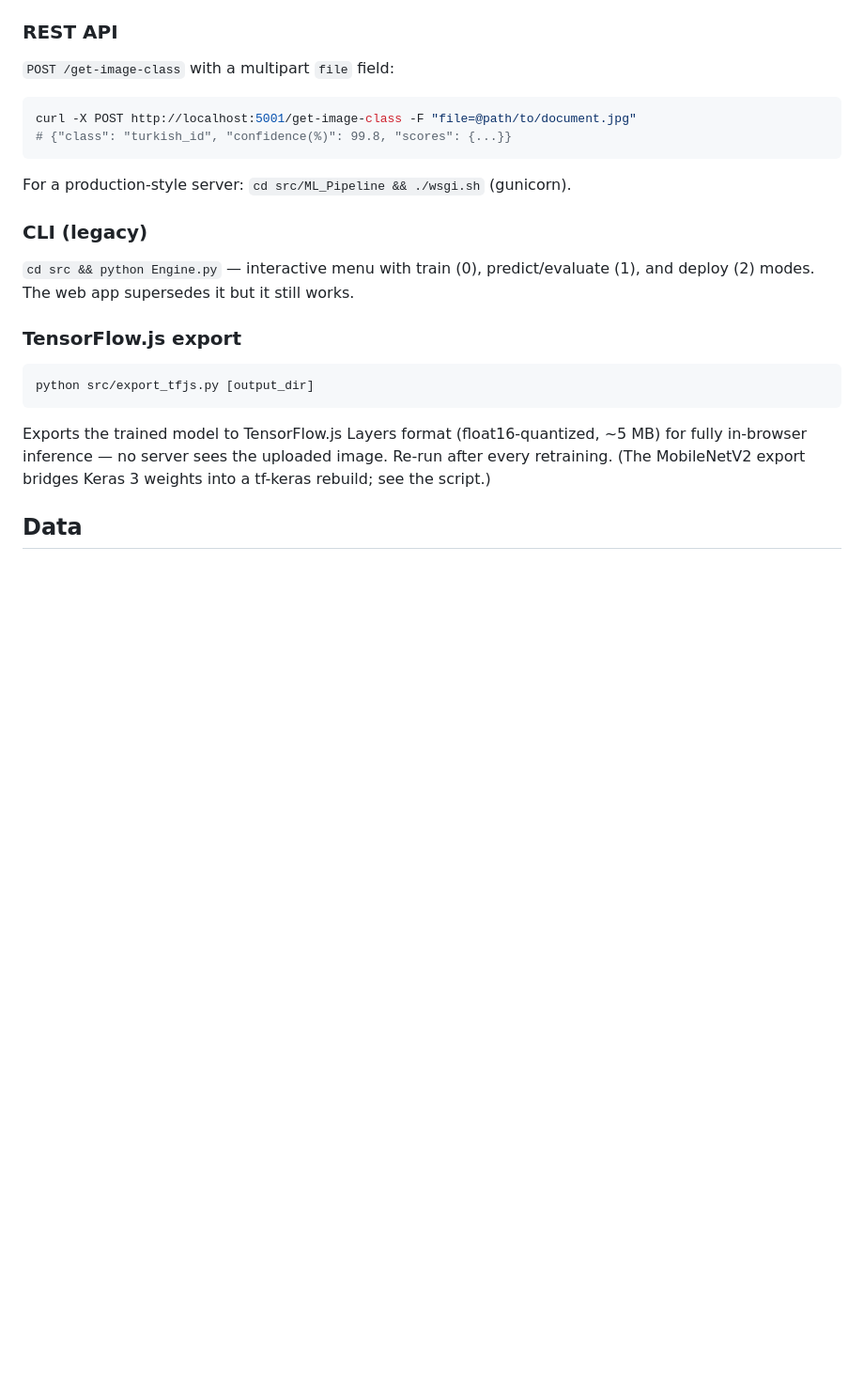
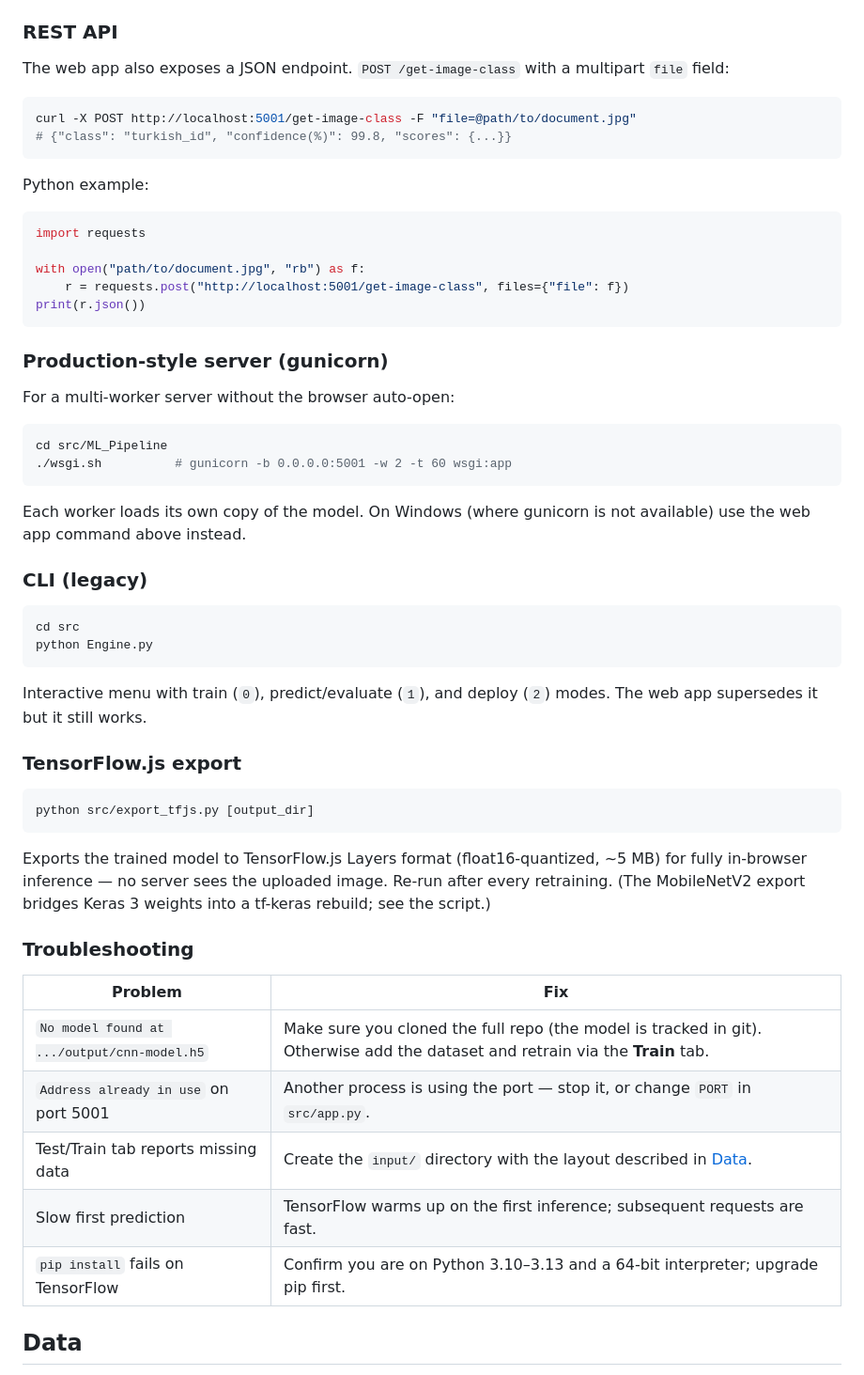
Before and after one commit to enescaglarr/Document-Type-Classifier, a Markdown page: README.md, the part around one of its changes. Shown at 94% size. Drawn GitHub-style; blank space fills up the shorter version.

````diff
--- a/README.md
+++ b/README.md
@@ -52,19 +118,45 @@ Starts a local server at http://localhost:5001 (opens your browser automatically
 
 ### REST API
 
-`POST /get-image-class` with a multipart `file` field:
+The web app also exposes a JSON endpoint. `POST /get-image-class` with a multipart `file`
+field:
 
 ```bash
 curl -X POST http://localhost:5001/get-image-class -F "file=@path/to/document.jpg"
 # {"class": "turkish_id", "confidence(%)": 99.8, "scores": {...}}
 ```
 
-For a production-style server: `cd src/ML_Pipeline && ./wsgi.sh` (gunicorn).
+Python example:
+
+```python
+import requests
+
+with open("path/to/document.jpg", "rb") as f:
+    r = requests.post("http://localhost:5001/get-image-class", files={"file": f})
+print(r.json())
+```
+
+### Production-style server (gunicorn)
+
+For a multi-worker server without the browser auto-open:
+
+```bash
+cd src/ML_Pipeline
+./wsgi.sh          # gunicorn -b 0.0.0.0:5001 -w 2 -t 60 wsgi:app
+```
+
+Each worker loads its own copy of the model. On Windows (where gunicorn is not available) use
+the web app command above instead.
 
 ### CLI (legacy)
 
-`cd src && python Engine.py` — interactive menu with train (0), predict/evaluate (1),
-and deploy (2) modes. The web app supersedes it but it still works.
+```bash
+cd src
+python Engine.py
+```
+
+Interactive menu with train (`0`), predict/evaluate (`1`), and deploy (`2`) modes. The web app
+supersedes it but it still works.
 
 ### TensorFlow.js export
 
@@ -75,6 +167,16 @@ python src/export_tfjs.py [output_dir]
 Exports the trained model to TensorFlow.js Layers format (float16-quantized, ~5 MB) for fully
 in-browser inference — no server sees the uploaded image. Re-run after every retraining.
 (The MobileNetV2 export bridges Keras 3 weights into a tf-keras rebuild; see the script.)
+
+### Troubleshooting
+
+| Problem | Fix |
+|---|---|
+| `No model found at .../output/cnn-model.h5` | Make sure you cloned the full repo (the model is tracked in git). Otherwise add the dataset and retrain via the **Train** tab. |
+| `Address already in use` on port 5001 | Another process is using the port — stop it, or change `PORT` in `src/app.py`. |
+| Test/Train tab reports missing data | Create the `input/` directory with the layout described in [Data](#data). |
+| Slow first prediction | TensorFlow warms up on the first inference; subsequent requests are fast. |
+| `pip install` fails on TensorFlow | Confirm you are on Python 3.10–3.13 and a 64-bit interpreter; upgrade pip first. |
 
 ## Data
 
````
Also changed, not shown: other parts of README.md (+74 -8 lines).
